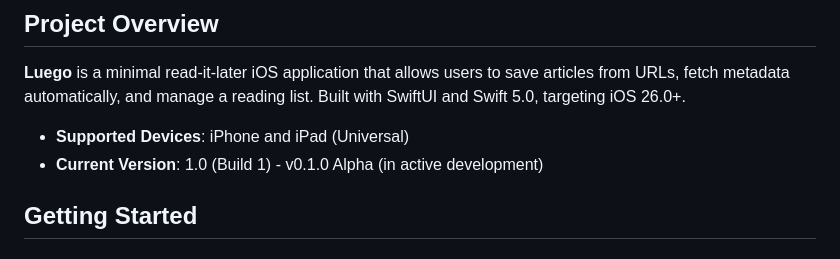
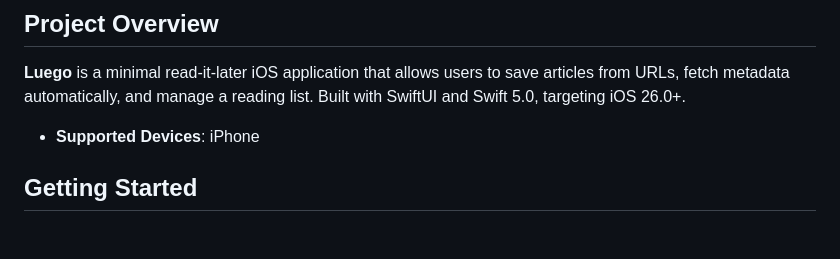
Before and after one commit to esoxjem/Luego, a Markdown page: CLAUDE.md, the part around the change. GitHub-like rendering.

```diff
--- a/CLAUDE.md
+++ b/CLAUDE.md
@@ -6,8 +6,7 @@ This file provides guidance to Claude Code (claude.ai/code) when working with co
 
 **Luego** is a minimal read-it-later iOS application that allows users to save articles from URLs, fetch metadata automatically, and manage a reading list. Built with SwiftUI and Swift 5.0, targeting iOS 26.0+.
 
-- **Supported Devices**: iPhone and iPad (Universal)
-- **Current Version**: 1.0 (Build 1) - v0.1.0 Alpha (in active development)
+- **Supported Devices**: iPhone
 
 ## Getting Started
 
```
